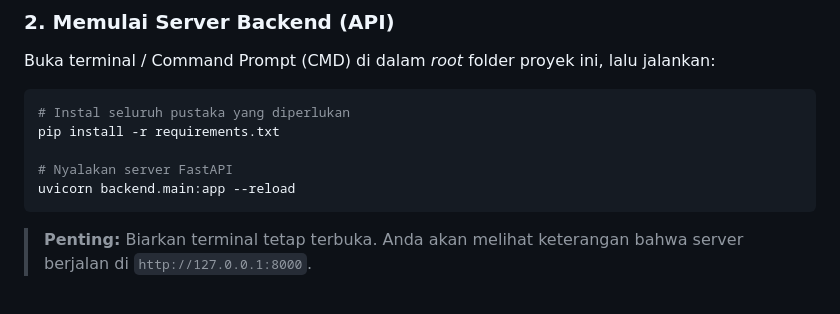
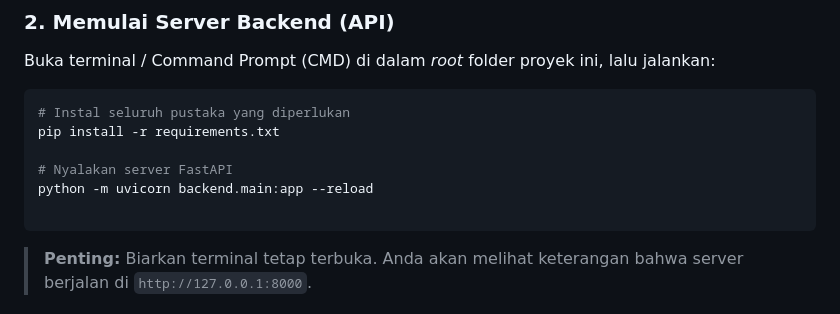
Before and after one commit to Artha48/risopkel4, a Markdown page: README.md, the part around the change. Drawn GitHub-style.

Commit message:
Change command to start FastAPI server
Updated command to start FastAPI server with python -m.

````diff
--- a/README.md
+++ b/README.md
@@ -68,7 +68,8 @@ Buka terminal / Command Prompt (CMD) di dalam *root* folder proyek ini, lalu jal
 pip install -r requirements.txt
 
 # Nyalakan server FastAPI
-uvicorn backend.main:app --reload
+python -m uvicorn backend.main:app --reload
+
 ```
 > **Penting:** Biarkan terminal tetap terbuka. Anda akan melihat keterangan bahwa server berjalan di `http://127.0.0.1:8000`.
 
````
